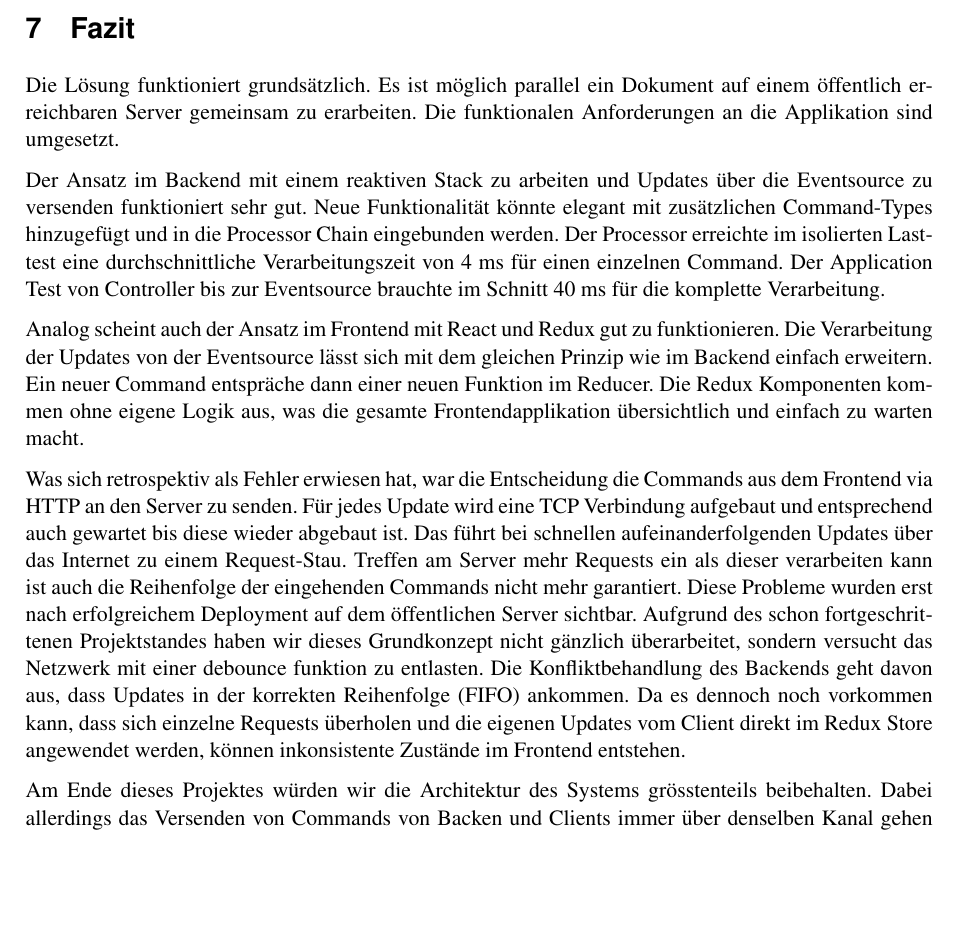
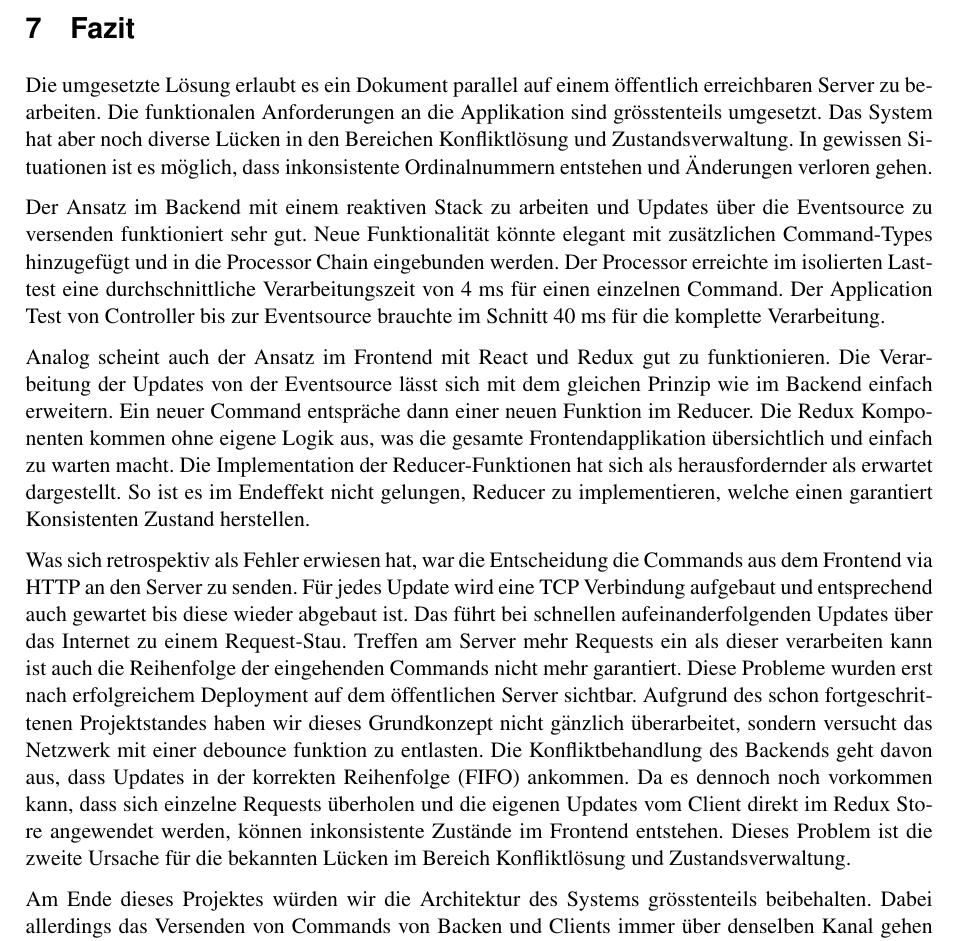
Before and after one commit to FHNW-WODSS-FS22/team-document-KZellweger, a LaTeX document (documentation/src/woweb_schmucki_villing_zellweger.tex, which reads documentation/src/sections/end.tex): part of page 29 of 30, cut so that both start at the same text, the shorter picture padded with empty space. Compiled offline with pdfLaTeX.

Commit message:
Update end.tex

```diff
--- a/documentation/src/sections/end.tex
+++ b/documentation/src/sections/end.tex
@@ -1,8 +1,9 @@
 \section{Fazit}
 
-Die Lösung funktioniert grundsätzlich.
-Es ist möglich parallel ein Dokument auf einem öffentlich erreichbaren Server gemeinsam zu erarbeiten.
-Die funktionalen Anforderungen an die Applikation sind umgesetzt.
+Die umgesetzte Lösung erlaubt es ein Dokument parallel auf einem öffentlich erreichbaren Server zu bearbeiten.
+Die funktionalen Anforderungen an die Applikation sind grösstenteils umgesetzt.
+Das System hat aber noch diverse Lücken in den Bereichen Konfliktlösung und Zustandsverwaltung.
+In gewissen Situationen ist es möglich, dass inkonsistente Ordinalnummern entstehen und Änderungen verloren gehen.
 
 Der Ansatz im Backend mit einem reaktiven Stack zu arbeiten und Updates über die Eventsource zu versenden funktioniert sehr gut.
 Neue Funktionalität könnte elegant mit zusätzlichen Command-Types hinzugefügt und in die Processor Chain eingebunden werden.
@@ -13,6 +14,8 @@ Analog scheint auch der Ansatz im Frontend mit React und Redux gut zu funktionie
 Die Verarbeitung der Updates von der Eventsource lässt sich mit dem gleichen Prinzip wie im Backend einfach erweitern.
 Ein neuer Command entspräche dann einer neuen Funktion im Reducer.
 Die Redux Komponenten kommen ohne eigene Logik aus, was die gesamte Frontendapplikation übersichtlich und einfach zu warten macht.
+Die Implementation der Reducer-Funktionen hat sich als herausfordernder als erwartet dargestellt.
+So ist es im Endeffekt nicht gelungen, Reducer zu implementieren, welche einen garantiert Konsistenten Zustand herstellen.
 
 Was sich retrospektiv als Fehler erwiesen hat, war die Entscheidung die Commands aus dem Frontend via HTTP an den Server zu senden.
 Für jedes Update wird eine TCP Verbindung aufgebaut und entsprechend auch gewartet bis diese wieder abgebaut ist.
@@ -22,6 +25,7 @@ Diese Probleme wurden erst nach erfolgreichem Deployment auf dem öffentlichen S
 Aufgrund des schon fortgeschrittenen Projektstandes haben wir dieses Grundkonzept nicht gänzlich überarbeitet, sondern versucht das Netzwerk mit einer debounce funktion zu entlasten.
 Die Konfliktbehandlung des Backends geht davon aus, dass Updates in der korrekten Reihenfolge (FIFO) ankommen.
 Da es dennoch noch vorkommen kann, dass sich einzelne Requests überholen und die eigenen Updates vom Client direkt im Redux Store angewendet werden, können inkonsistente Zustände im Frontend entstehen.
+Dieses Problem ist die zweite Ursache für die bekannten Lücken im Bereich Konfliktlösung und Zustandsverwaltung.
 
 Am Ende dieses Projektes würden wir die Architektur des Systems grösstenteils beibehalten.
 Dabei allerdings das Versenden von Commands von Backen und Clients immer über denselben Kanal gehen lassen.
```
Also changed, not shown: documentation/out/woweb_schmucki_villing_zellweger.pdf.
